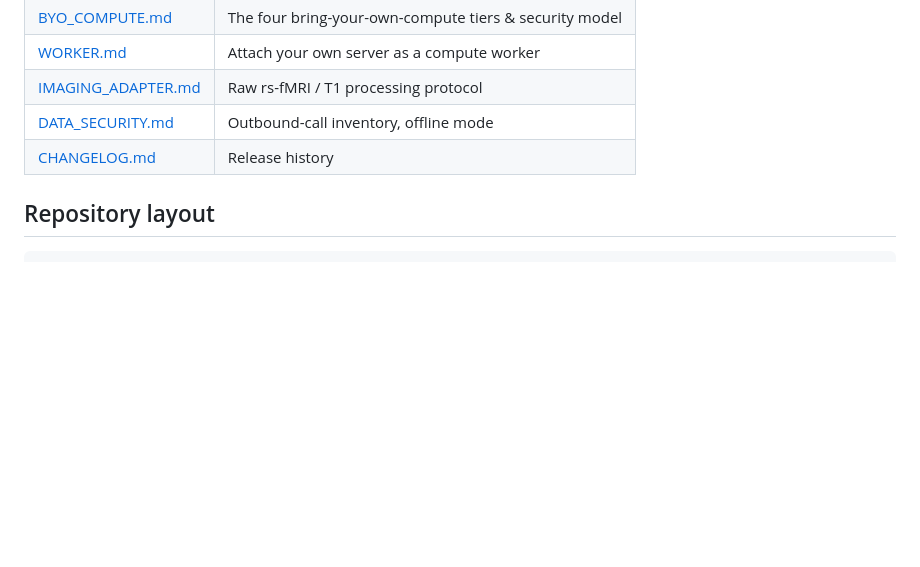
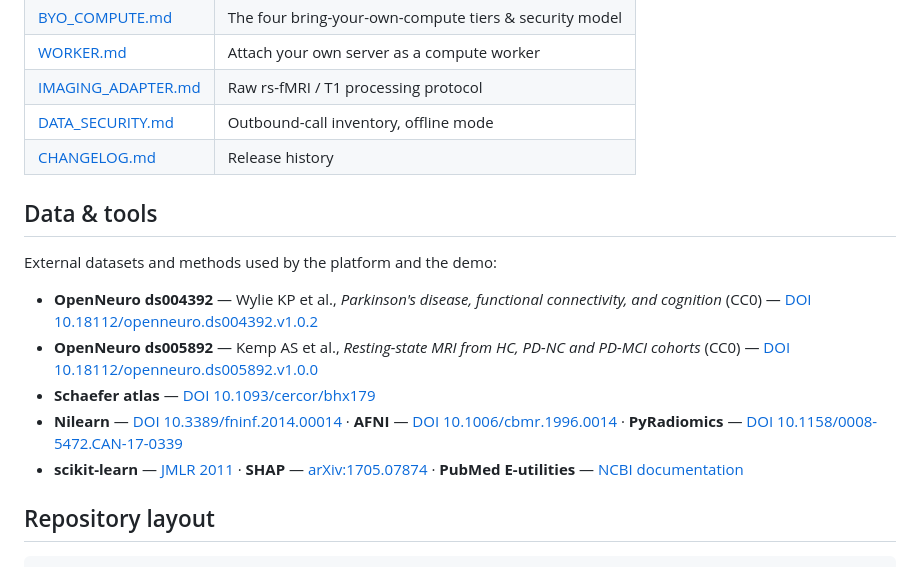
Before and after one commit to busdel/avail-cloud-runner, a Markdown page: README.md, the part around the change. Rendered like a GitHub page; blank space fills up the shorter version.

Commit message:
README: group-aware readouts + data/tools citations

````diff
--- a/README.md
+++ b/README.md
@@ -146,6 +146,22 @@ avail-omics advise  --out results
 | [DATA_SECURITY.md](DATA_SECURITY.md) | Outbound-call inventory, offline mode |
 | [CHANGELOG.md](CHANGELOG.md) | Release history |
 
+## Data & tools
+
+External datasets and methods used by the platform and the demo:
+
+- **OpenNeuro ds004392** — Wylie KP et al., *Parkinson's disease, functional
+  connectivity, and cognition* (CC0) — [DOI 10.18112/openneuro.ds004392.v1.0.2](https://doi.org/10.18112/openneuro.ds004392.v1.0.2)
+- **OpenNeuro ds005892** — Kemp AS et al., *Resting-state MRI from HC, PD-NC
+  and PD-MCI cohorts* (CC0) — [DOI 10.18112/openneuro.ds005892.v1.0.0](https://doi.org/10.18112/openneuro.ds005892.v1.0.0)
+- **Schaefer atlas** — [DOI 10.1093/cercor/bhx179](https://doi.org/10.1093/cercor/bhx179)
+- **Nilearn** — [DOI 10.3389/fninf.2014.00014](https://doi.org/10.3389/fninf.2014.00014) ·
+  **AFNI** — [DOI 10.1006/cbmr.1996.0014](https://doi.org/10.1006/cbmr.1996.0014) ·
+  **PyRadiomics** — [DOI 10.1158/0008-5472.CAN-17-0339](https://doi.org/10.1158/0008-5472.CAN-17-0339)
+- **scikit-learn** — [JMLR 2011](https://jmlr.org/papers/v12/pedregosa11a.html) ·
+  **SHAP** — [arXiv:1705.07874](https://arxiv.org/abs/1705.07874) ·
+  **PubMed E-utilities** — [NCBI documentation](https://www.ncbi.nlm.nih.gov/books/NBK25499/)
+
 ## Repository layout
 
 ```
````
